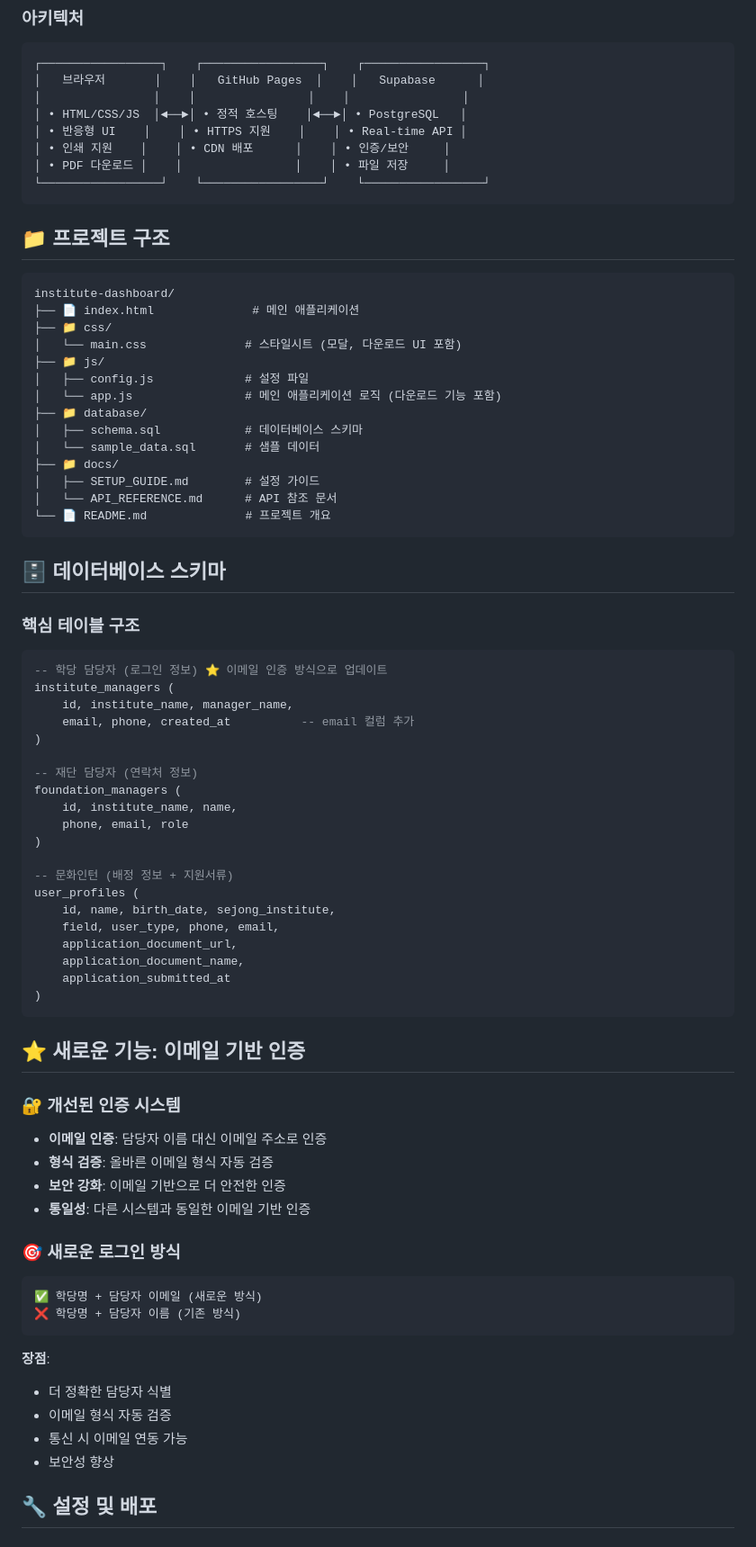
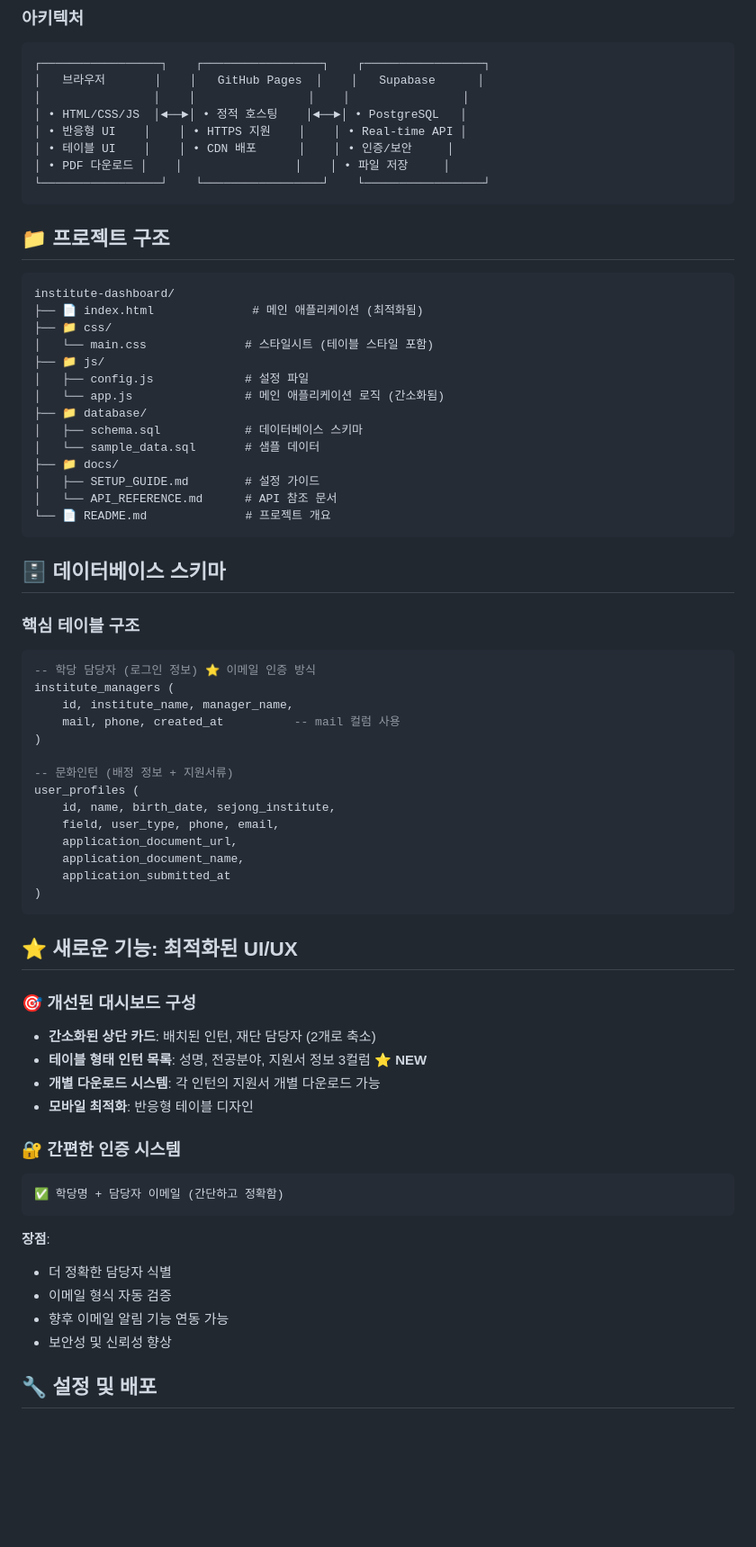
Before and after one commit to faye8796/institute-dashboard, a Markdown page: README.md, the part around one of its changes. Shown at 90% size. GitHub-like rendering; blank space fills up the shorter version.

Commit message:
📚 README 업데이트 - 최신 변경사항 반영
- 학당명 예시를 "다낭", "부하라" 등 간단한 형태로 변경
- 테이블 형태 인턴 목록 기능 강조
- UI/UX 개선사항 상세 설명
- 3컬럼 구성 및 개별 다운로드 기능 하이라이트
- 테스트 가능한 학당 목록 업데이트
- v2.0 업데이트 내용 추가
- 반응형 테이블 디자인 언급

````diff
--- a/README.md
+++ b/README.md
@@ -69,7 +68,7 @@ http://localhost:8000
 │                │    │                │    │                │
 │ • HTML/CSS/JS  │◄──►│ • 정적 호스팅    │◄──►│ • PostgreSQL   │
 │ • 반응형 UI    │    │ • HTTPS 지원    │    │ • Real-time API │
-│ • 인쇄 지원    │    │ • CDN 배포      │    │ • 인증/보안     │
+│ • 테이블 UI    │    │ • CDN 배포      │    │ • 인증/보안     │
 │ • PDF 다운로드 │    │                │    │ • 파일 저장     │
 └─────────────────┘    └─────────────────┘    └─────────────────┘
 ```
@@ -78,12 +77,12 @@ http://localhost:8000
 
 ```
 institute-dashboard/
-├── 📄 index.html              # 메인 애플리케이션
+├── 📄 index.html              # 메인 애플리케이션 (최적화됨)
 ├── 📁 css/
-│   └── main.css              # 스타일시트 (모달, 다운로드 UI 포함)
+│   └── main.css              # 스타일시트 (테이블 스타일 포함)
 ├── 📁 js/
 │   ├── config.js             # 설정 파일
-│   └── app.js                # 메인 애플리케이션 로직 (다운로드 기능 포함)
+│   └── app.js                # 메인 애플리케이션 로직 (간소화됨)
 ├── 📁 database/
 │   ├── schema.sql            # 데이터베이스 스키마
 │   └── sample_data.sql       # 샘플 데이터
@@ -97,16 +96,10 @@ institute-dashboard/
 
 ### 핵심 테이블 구조
 ```sql
--- 학당 담당자 (로그인 정보) ⭐ 이메일 인증 방식으로 업데이트
+-- 학당 담당자 (로그인 정보) ⭐ 이메일 인증 방식
 institute_managers (
     id, institute_name, manager_name,
-    email, phone, created_at          -- email 컬럼 추가
-)
-
--- 재단 담당자 (연락처 정보)
-foundation_managers (
-    id, institute_name, name,
-    phone, email, role
+    mail, phone, created_at          -- mail 컬럼 사용
 )
 
 -- 문화인턴 (배정 정보 + 지원서류)
@@ -119,25 +112,24 @@ user_profiles (
 )
 ```
 
-## ⭐ 새로운 기능: 이메일 기반 인증
+## ⭐ 새로운 기능: 최적화된 UI/UX
 
-### 🔐 개선된 인증 시스템
-- **이메일 인증**: 담당자 이름 대신 이메일 주소로 인증
-- **형식 검증**: 올바른 이메일 형식 자동 검증
-- **보안 강화**: 이메일 기반으로 더 안전한 인증
-- **통일성**: 다른 시스템과 동일한 이메일 기반 인증
+### 🎯 개선된 대시보드 구성
+- **간소화된 상단 카드**: 배치된 인턴, 재단 담당자 (2개로 축소)
+- **테이블 형태 인턴 목록**: 성명, 전공분야, 지원서 정보 3컬럼 ⭐ **NEW**
+- **개별 다운로드 시스템**: 각 인턴의 지원서 개별 다운로드 가능
+- **모바일 최적화**: 반응형 테이블 디자인
 
-### 🎯 새로운 로그인 방식
+### 🔐 간편한 인증 시스템
 ```
-✅ 학당명 + 담당자 이메일 (새로운 방식)
-❌ 학당명 + 담당자 이름 (기존 방식)
+✅ 학당명 + 담당자 이메일 (간단하고 정확함)
 ```
 
 **장점**:
 - 더 정확한 담당자 식별
 - 이메일 형식 자동 검증
-- 통신 시 이메일 연동 가능
-- 보안성 향상
+- 향후 이메일 알림 기능 연동 가능
+- 보안성 및 신뢰성 향상
 
 ## 🔧 설정 및 배포
 
````
Also changed, not shown: other parts of README.md (+31 -39 lines).
